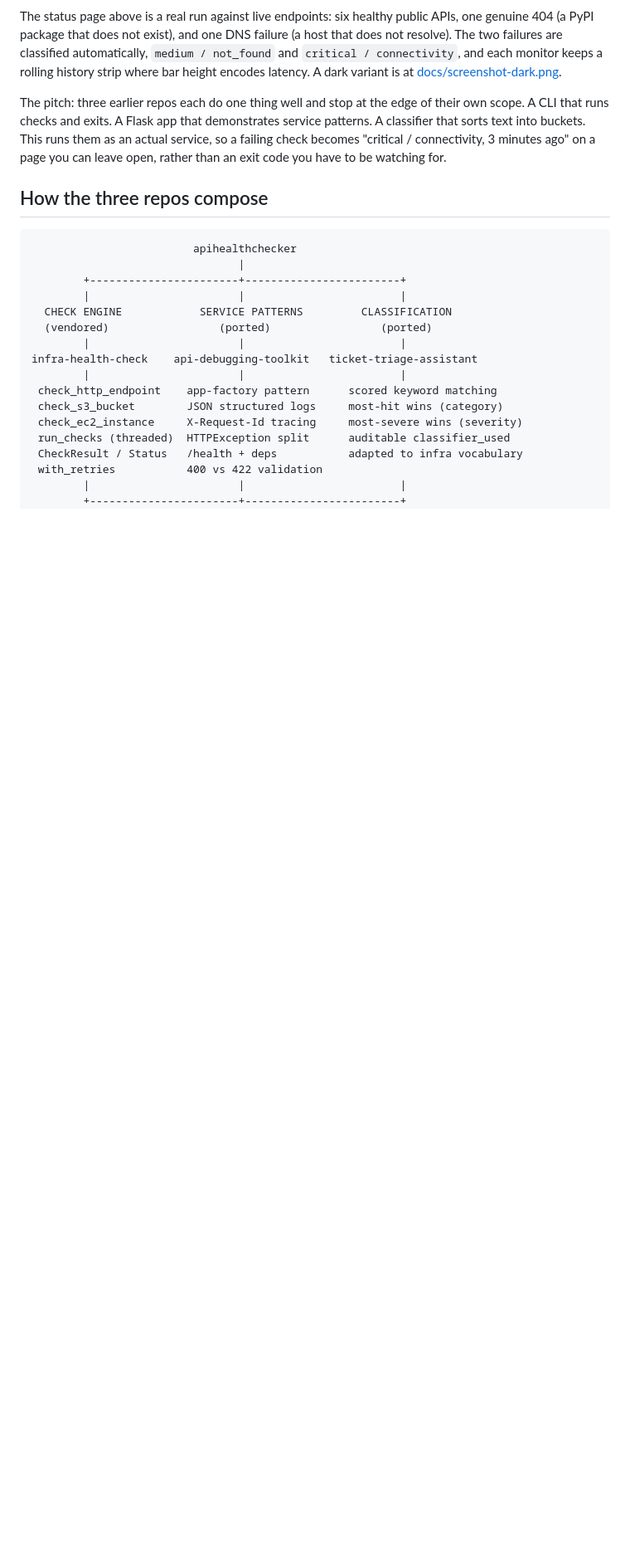
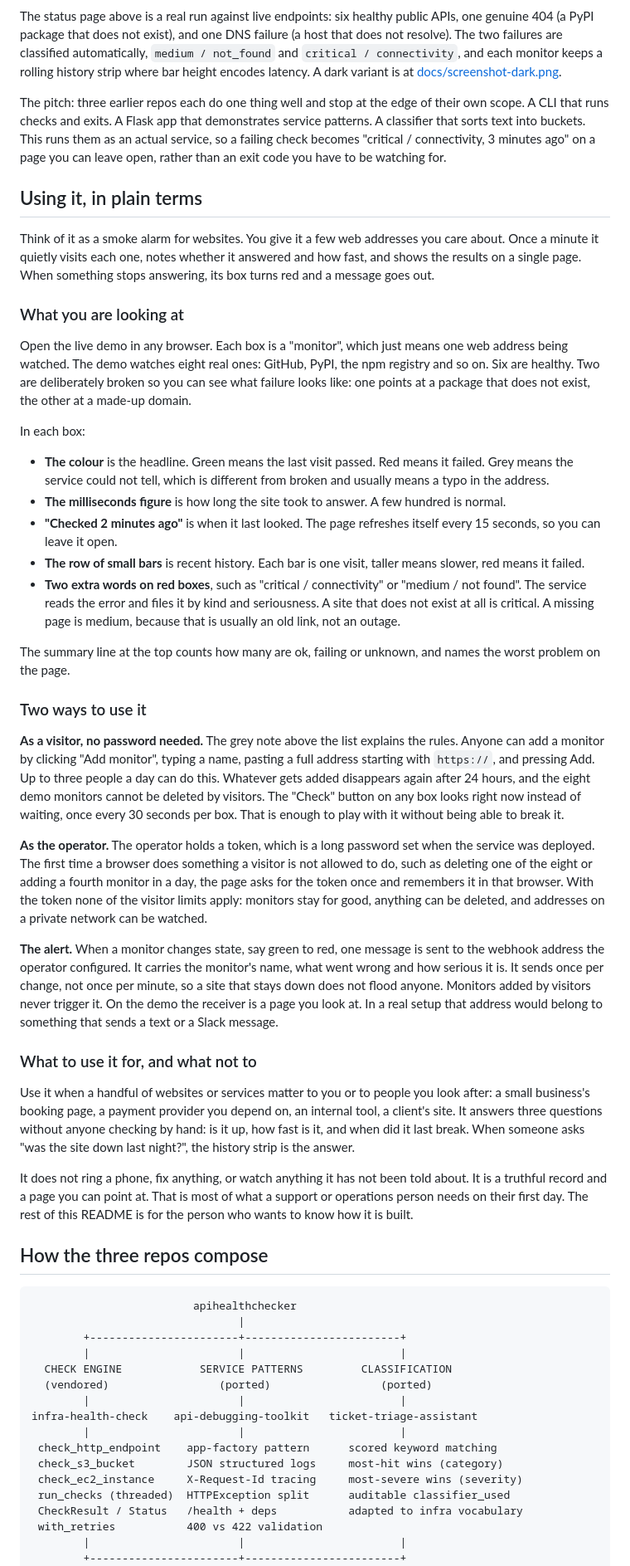
Before and after one commit to alexander-constanza/apihealthchecker, a Markdown page: README.md, the part around the change. Shown at 83% size. Drawn GitHub-style; blank space fills up the shorter version.

Commit message:
README: a plain-language walkthrough for newcomers
Co-Authored-By: Claude Fable 5.1 <noreply@anthropic.com>

```diff
--- a/README.md
+++ b/README.md
@@ -27,6 +27,79 @@ service patterns. A classifier that sorts text into buckets. This runs them as
 an actual service, so a failing check becomes "critical / connectivity, 3
 minutes ago" on a page you can leave open, rather than an exit code you have to
 be watching for.
+
+## Using it, in plain terms
+
+Think of it as a smoke alarm for websites. You give it a few web addresses you
+care about. Once a minute it quietly visits each one, notes whether it answered
+and how fast, and shows the results on a single page. When something stops
+answering, its box turns red and a message goes out.
+
+### What you are looking at
+
+Open the live demo in any browser. Each box is a "monitor", which just means
+one web address being watched. The demo watches eight real ones: GitHub, PyPI,
+the npm registry and so on. Six are healthy. Two are deliberately broken so you
+can see what failure looks like: one points at a package that does not exist,
+the other at a made-up domain.
+
+In each box:
+
+- **The colour** is the headline. Green means the last visit passed. Red means
+  it failed. Grey means the service could not tell, which is different from
+  broken and usually means a typo in the address.
+- **The milliseconds figure** is how long the site took to answer. A few
+  hundred is normal.
+- **"Checked 2 minutes ago"** is when it last looked. The page refreshes
+  itself every 15 seconds, so you can leave it open.
+- **The row of small bars** is recent history. Each bar is one visit, taller
+  means slower, red means it failed.
+- **Two extra words on red boxes**, such as "critical / connectivity" or
+  "medium / not found". The service reads the error and files it by kind and
+  seriousness. A site that does not exist at all is critical. A missing page
+  is medium, because that is usually an old link, not an outage.
+
+The summary line at the top counts how many are ok, failing or unknown, and
+names the worst problem on the page.
+
+### Two ways to use it
+
+**As a visitor, no password needed.** The grey note above the list explains
+the rules. Anyone can add a monitor by clicking "Add monitor", typing a name,
+pasting a full address starting with `https://`, and pressing Add. Up to three
+people a day can do this. Whatever gets added disappears again after 24 hours,
+and the eight demo monitors cannot be deleted by visitors. The "Check" button
+on any box looks right now instead of waiting, once every 30 seconds per box.
+That is enough to play with it without being able to break it.
+
+**As the operator.** The operator holds a token, which is a long password set
+when the service was deployed. The first time a browser does something a
+visitor is not allowed to do, such as deleting one of the eight or adding a
+fourth monitor in a day, the page asks for the token once and remembers it in
+that browser. With the token none of the visitor limits apply: monitors stay
+for good, anything can be deleted, and addresses on a private network can be
+watched.
+
+**The alert.** When a monitor changes state, say green to red, one message is
+sent to the webhook address the operator configured. It carries the monitor's
+name, what went wrong and how serious it is. It sends once per change, not
+once per minute, so a site that stays down does not flood anyone. Monitors
+added by visitors never trigger it. On the demo the receiver is a page you look
+at. In a real setup that address would belong to something that sends a text
+or a Slack message.
+
+### What to use it for, and what not to
+
+Use it when a handful of websites or services matter to you or to people you
+look after: a small business's booking page, a payment provider you depend on,
+an internal tool, a client's site. It answers three questions without anyone
+checking by hand: is it up, how fast is it, and when did it last break. When
+someone asks "was the site down last night?", the history strip is the answer.
+
+It does not ring a phone, fix anything, or watch anything it has not been told
+about. It is a truthful record and a page you can point at. That is most of
+what a support or operations person needs on their first day. The rest of this
+README is for the person who wants to know how it is built.
 
 ## How the three repos compose
 
```
